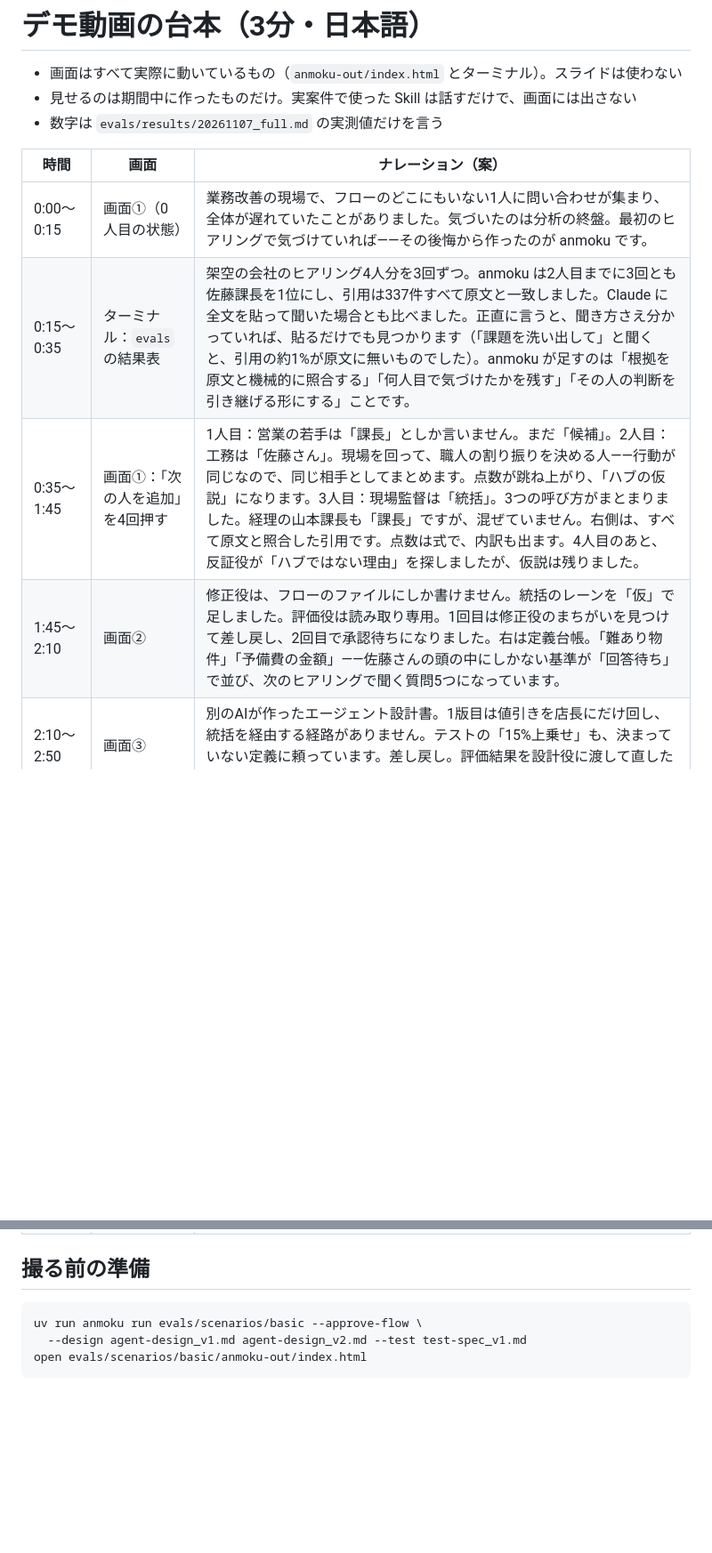
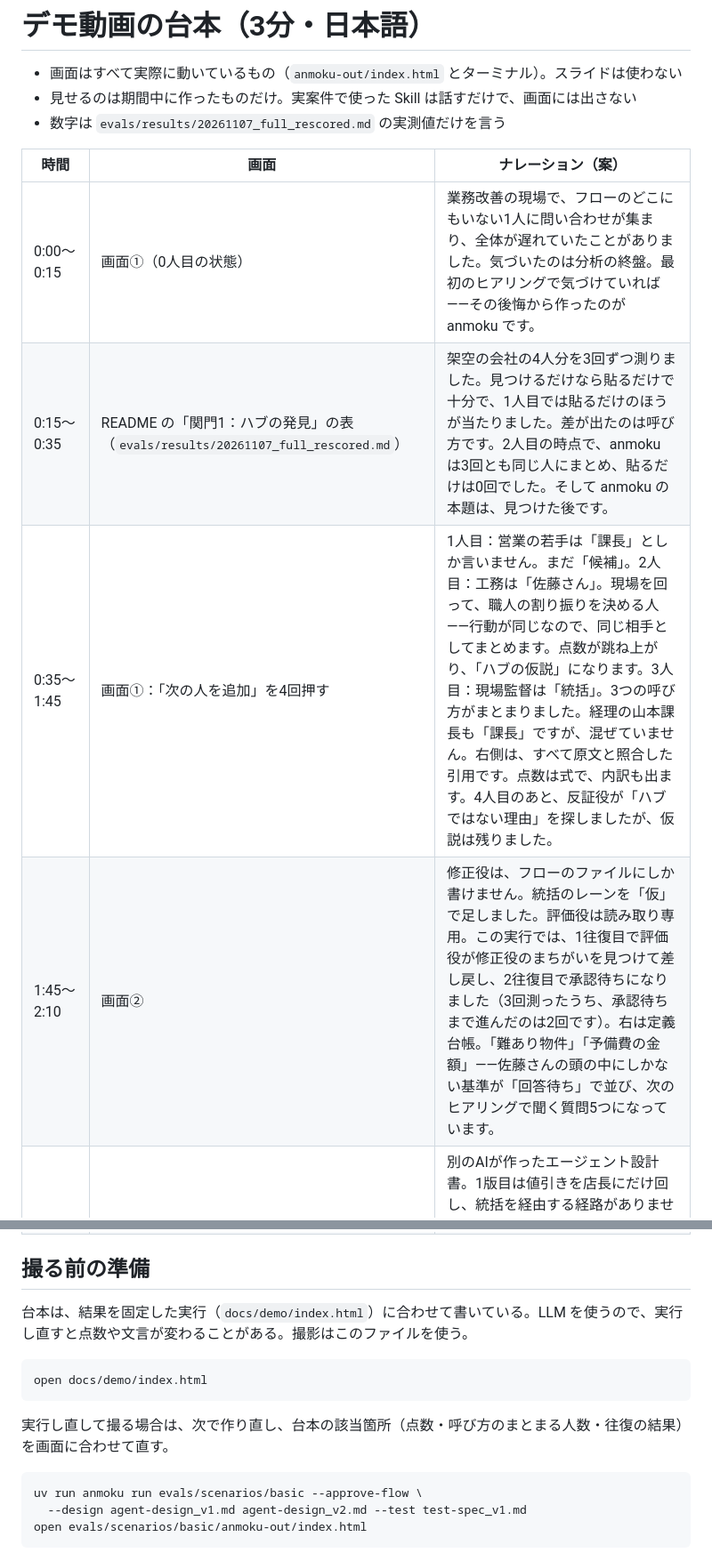
Before and after one commit to chisuke0309/anmoku, a Markdown page: docs/demo_script.md, 2 parts joined by grey strips. Shown at 89% size. Drawn GitHub-style; blank space fills up the shorter version.

Commit message:
評価の記述を実測に合わせて修正：呼び方の統合の比較、引用の不一致5件の中身、誤指摘の扱い、レビューだけの比較（3回）、調整に使ったデータである旨。台本の数字と撮影手順も修正
Co-Authored-By: Claude Opus 5.5 <noreply@anthropic.com>

````diff
--- a/docs/demo_script.md
+++ b/docs/demo_script.md
@@ -2,18 +2,26 @@
 
 - 画面はすべて実際に動いているもの（`anmoku-out/index.html` とターミナル）。スライドは使わない
 - 見せるのは期間中に作ったものだけ。実案件で使った Skill は話すだけで、画面には出さない
-- 数字は `evals/results/20261107_full.md` の実測値だけを言う
+- 数字は `evals/results/20261107_full_rescored.md` の実測値だけを言う
 
 | 時間 | 画面 | ナレーション（案） |
 |---|---|---|
 | 0:00〜0:15 | 画面①（0人目の状態） | 業務改善の現場で、フローのどこにもいない1人に問い合わせが集まり、全体が遅れていたことがありました。気づいたのは分析の終盤。最初のヒアリングで気づけていれば——その後悔から作ったのが anmoku です。 |
-| 0:15〜0:35 | ターミナル：`evals` の結果表 | 架空の会社のヒアリング4人分を3回ずつ。anmoku は2人目までに3回とも佐藤課長を1位にし、引用は337件すべて原文と一致しました。Claude に全文を貼って聞いた場合とも比べました。正直に言うと、聞き方さえ分かっていれば、貼るだけでも見つかります（「課題を洗い出して」と聞くと、引用の約1%が原文に無いものでした）。anmoku が足すのは「根拠を原文と機械的に照合する」「何人目で気づけたかを残す」「その人の判断を引き継げる形にする」ことです。 |
+| 0:15〜0:35 | README の「関門1：ハブの発見」の表（`evals/results/20261107_full_rescored.md`） | 架空の会社の4人分を3回ずつ測りました。見つけるだけなら貼るだけで十分で、1人目では貼るだけのほうが当たりました。差が出たのは呼び方です。2人目の時点で、anmoku は3回とも同じ人にまとめ、貼るだけは0回でした。そして anmoku の本題は、見つけた後です。 |
 | 0:35〜1:45 | 画面①：「次の人を追加」を4回押す | 1人目：営業の若手は「課長」としか言いません。まだ「候補」。2人目：工務は「佐藤さん」。現場を回って、職人の割り振りを決める人——行動が同じなので、同じ相手としてまとめます。点数が跳ね上がり、「ハブの仮説」になります。3人目：現場監督は「統括」。3つの呼び方がまとまりました。経理の山本課長も「課長」ですが、混ぜていません。右側は、すべて原文と照合した引用です。点数は式で、内訳も出ます。4人目のあと、反証役が「ハブではない理由」を探しましたが、仮説は残りました。 |
-| 1:45〜2:10 | 画面② | 修正役は、フローのファイルにしか書けません。統括のレーンを「仮」で足しました。評価役は読み取り専用。1回目は修正役のまちがいを見つけて差し戻し、2回目で承認待ちになりました。右は定義台帳。「難あり物件」「予備費の金額」——佐藤さんの頭の中にしかない基準が「回答待ち」で並び、次のヒアリングで聞く質問5つになっています。 |
+| 1:45〜2:10 | 画面② | 修正役は、フローのファイルにしか書けません。統括のレーンを「仮」で足しました。評価役は読み取り専用。この実行では、1往復目で評価役が修正役のまちがいを見つけて差し戻し、2往復目で承認待ちになりました（3回測ったうち、承認待ちまで進んだのは2回です）。右は定義台帳。「難あり物件」「予備費の金額」——佐藤さんの頭の中にしかない基準が「回答待ち」で並び、次のヒアリングで聞く質問5つになっています。 |
 | 2:10〜2:50 | 画面③ | 別のAIが作ったエージェント設計書。1版目は値引きを店長にだけ回し、統括を経由する経路がありません。テストの「15%上乗せ」も、決まっていない定義に頼っています。差し戻し。評価結果を設計役に渡して直した2版目は、条件つき合格。残る条件は「佐藤さんの回答待ち」です。 |
 | 2:50〜3:00 | README（導入コマンド） | 誰がハブかを最初のヒアリングで見つけ、その人の判断を引き継げる形にする。Claude Code のプラグインとして、オープンソースで公開しています。 |
 
 ## 撮る前の準備
+
+台本は、結果を固定した実行（`docs/demo/index.html`）に合わせて書いている。LLM を使うので、実行し直すと点数や文言が変わることがある。撮影はこのファイルを使う。
+
+```bash
+open docs/demo/index.html
+```
+
+実行し直して撮る場合は、次で作り直し、台本の該当箇所（点数・呼び方のまとまる人数・往復の結果）を画面に合わせて直す。
 
 ```bash
 uv run anmoku run evals/scenarios/basic --approve-flow \
````
Also changed, not shown: README.md (+45 -21 lines), evals/results/20261107_full_rescored.md (added, +40 -0 lines), evals/results/20261107_review_baseline.md (added, +12 -0 lines), docs/img/hub.png, 5 other files.
